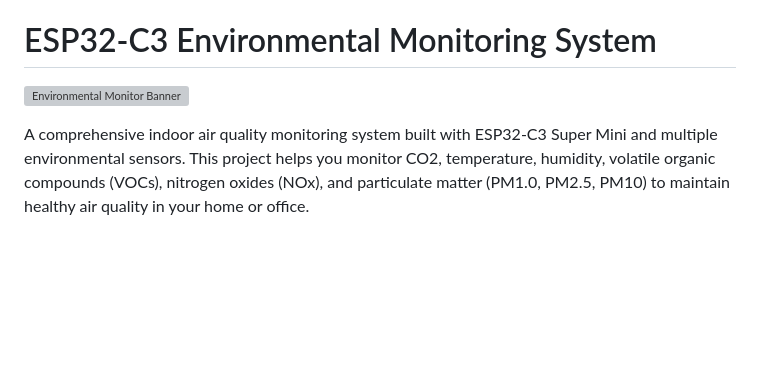
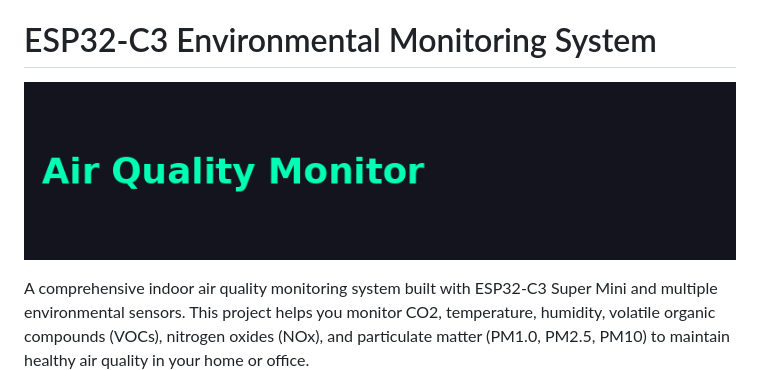
Before and after one commit to benb0jangles/Air_Quality_monitor, a Markdown page: README.md, the part around the change. Rendered like a GitHub page; blank space fills up the shorter version; grey boxes are pictures that could not be loaded.

```diff
--- a/README.md
+++ b/README.md
@@ -4,7 +4,7 @@ https://benb0jangles.github.io/Air_Quality_monitor/
 
 # ESP32-C3 Environmental Monitoring System
 
-![Environmental Monitor Banner]([https://via.placeholder.com/800x200?text=Environmental+Monitor](https://github.com/benb0jangles/Air_Quality_monitor/blob/main/air_quality_banner_base.png))
+![Environmental Monitor Banner](https://github.com/benb0jangles/Air_Quality_monitor/blob/main/air_quality_banner_base.png)
 
 A comprehensive indoor air quality monitoring system built with ESP32-C3 Super Mini and multiple environmental sensors. This project helps you monitor CO2, temperature, humidity, volatile organic compounds (VOCs), nitrogen oxides (NOx), and particulate matter (PM1.0, PM2.5, PM10) to maintain healthy air quality in your home or office.
 
```
